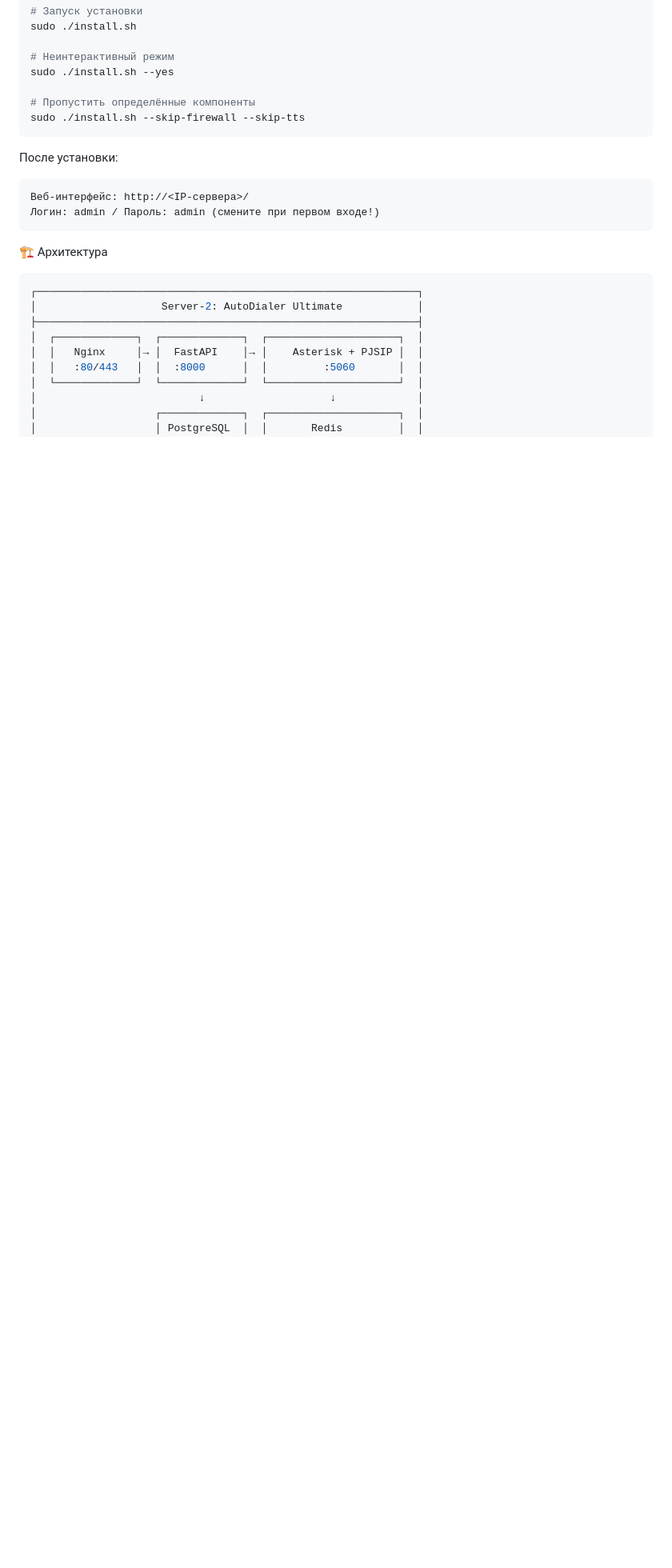
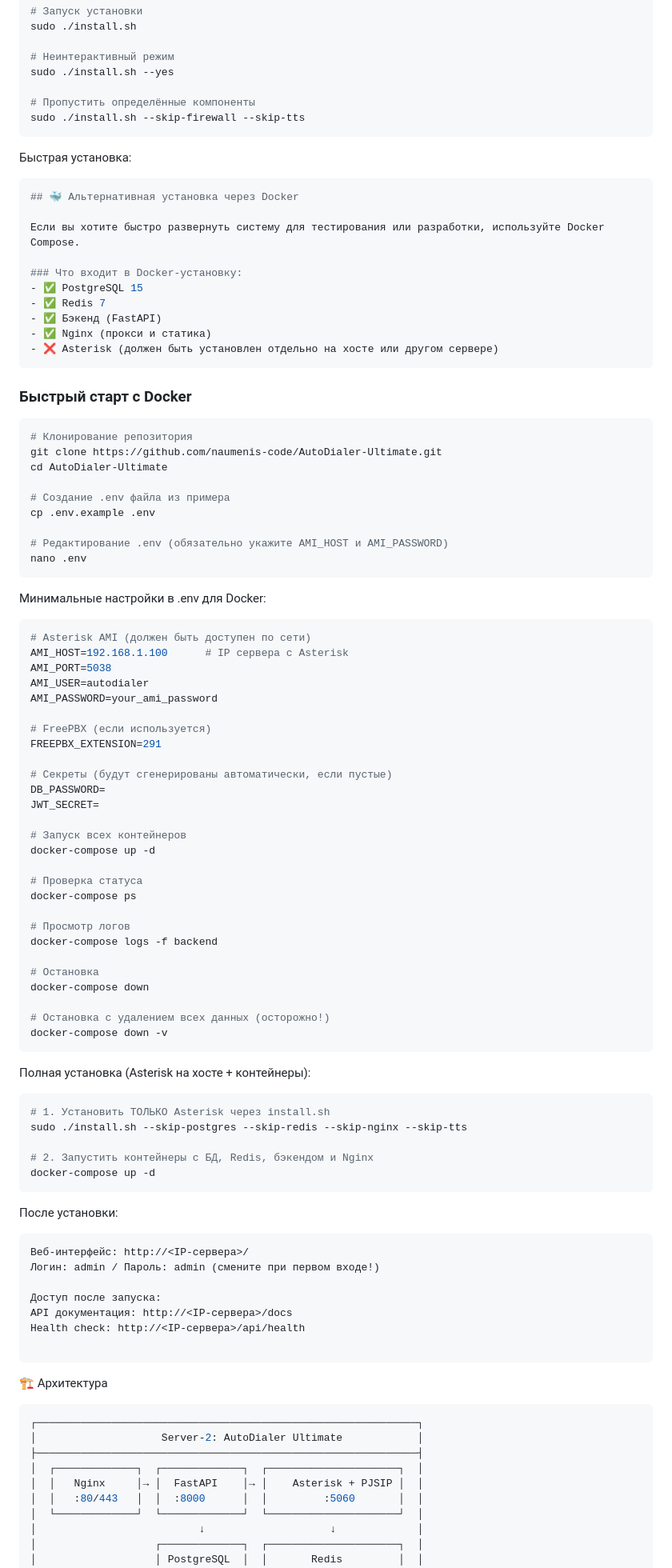
Before and after one commit to scp-oss/AutoDialer-Ultimate, a Markdown page: README.md, the part around the change. Shown at 80% size. GitHub-like rendering; blank space fills up the shorter version.

````diff
--- a/README.md
+++ b/README.md
@@ -69,10 +69,78 @@ sudo ./install.sh --yes
 # Пропустить определённые компоненты
 sudo ./install.sh --skip-firewall --skip-tts
 ```
+Быстрая установка:
+```bash
+## 🐳 Альтернативная установка через Docker
+
+Если вы хотите быстро развернуть систему для тестирования или разработки, используйте Docker Compose.
+
+### Что входит в Docker-установку:
+- ✅ PostgreSQL 15
+- ✅ Redis 7
+- ✅ Бэкенд (FastAPI)
+- ✅ Nginx (прокси и статика)
+- ❌ Asterisk (должен быть установлен отдельно на хосте или другом сервере)
+```
+### Быстрый старт с Docker
+```bash
+# Клонирование репозитория
+git clone https://github.com/naumenis-code/AutoDialer-Ultimate.git
+cd AutoDialer-Ultimate
+
+# Создание .env файла из примера
+cp .env.example .env
+
+# Редактирование .env (обязательно укажите AMI_HOST и AMI_PASSWORD)
+nano .env
+```
+Минимальные настройки в .env для Docker:
+```bash
+# Asterisk AMI (должен быть доступен по сети)
+AMI_HOST=192.168.1.100      # IP сервера с Asterisk
+AMI_PORT=5038
+AMI_USER=autodialer
+AMI_PASSWORD=your_ami_password
+
+# FreePBX (если используется)
+FREEPBX_EXTENSION=291
+
+# Секреты (будут сгенерированы автоматически, если пустые)
+DB_PASSWORD=
+JWT_SECRET=
+
+# Запуск всех контейнеров
+docker-compose up -d
+
+# Проверка статуса
+docker-compose ps
+
+# Просмотр логов
+docker-compose logs -f backend
+
+# Остановка
+docker-compose down
+
+# Остановка с удалением всех данных (осторожно!)
+docker-compose down -v
+```
+Полная установка (Asterisk на хосте + контейнеры):
+```bash
+# 1. Установить ТОЛЬКО Asterisk через install.sh
+sudo ./install.sh --skip-postgres --skip-redis --skip-nginx --skip-tts
+
+# 2. Запустить контейнеры с БД, Redis, бэкендом и Nginx
+docker-compose up -d
+```
 После установки:
 ```bash
 Веб-интерфейс: http://<IP-сервера>/
 Логин: admin / Пароль: admin (смените при первом входе!)
+
+Доступ после запуска:
+API документация: http://<IP-сервера>/docs
+Health check: http://<IP-сервера>/api/health
+
 ```
 🏗️ Архитектура
 ```bash
````
